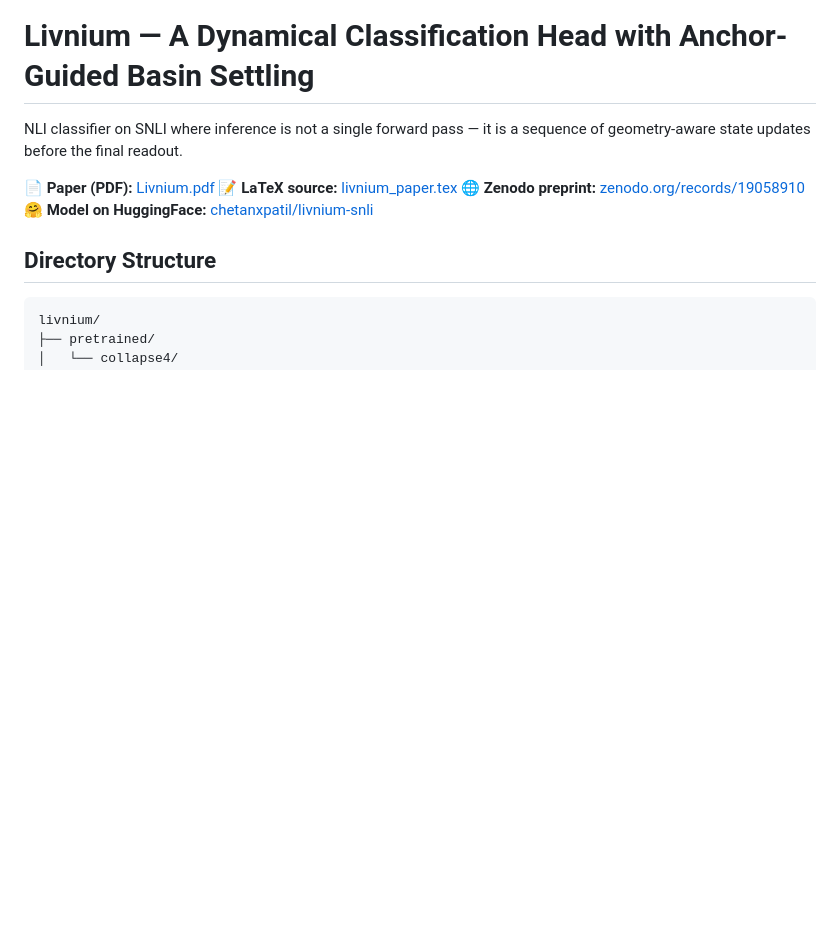
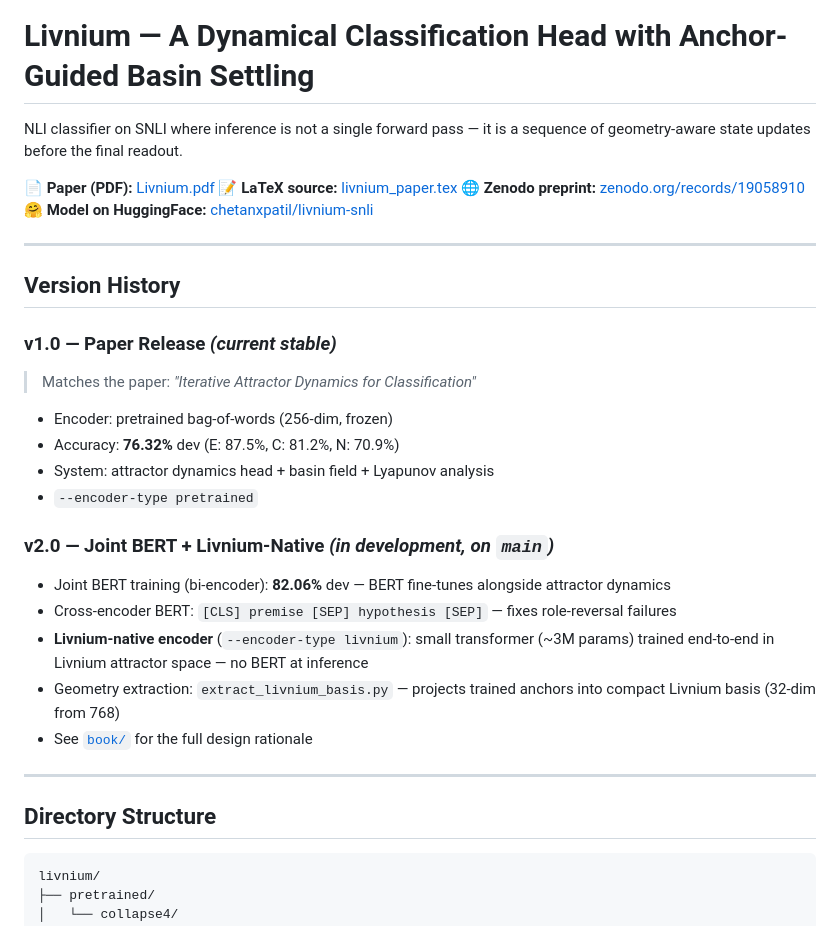
Before and after one commit to chetanxpatil/livnium, a Markdown page: README.md, the part around the change. Rendered like a GitHub page; blank space fills up the shorter version.

Commit message:
Release v1.0 — paper release + v2 development begins
v1.0: attractor dynamics head with pretrained BoW encoder (76.32% SNLI dev).
Matches the paper: Iterative Attractor Dynamics for Classification.

v2 additions on main (not yet released):
- Joint BERT training: 82.06% dev accuracy
- CrossEncoderBERTSNLIEncoder: fixes role-reversal failures
- LivniumNativeEncoder: small transformer (~3M params), no BERT at inference
- extract_livnium_basis.py: projects BERT anchors into compact Livnium basis
- book/page_6: Livnium-native representation design rationale

```diff
--- a/README.md
+++ b/README.md
@@ -50,6 +50,28 @@ NLI classifier on SNLI where inference is not a single forward pass — it is a
 📝 **LaTeX source:** [livnium_paper.tex](https://github.com/chetanxpatil/livnium/blob/main/livnium_paper.tex)
 🌐 **Zenodo preprint:** [zenodo.org/records/19058910](https://zenodo.org/records/19058910)
 🤗 **Model on HuggingFace:** [chetanxpatil/livnium-snli](https://huggingface.co/chetanxpatil/livnium-snli)
+
+---
+
+## Version History
+
+### v1.0 — Paper Release *(current stable)*
+> Matches the paper: *"Iterative Attractor Dynamics for Classification"*
+
+- Encoder: pretrained bag-of-words (256-dim, frozen)
+- Accuracy: **76.32%** dev (E: 87.5%, C: 81.2%, N: 70.9%)
+- System: attractor dynamics head + basin field + Lyapunov analysis
+- `--encoder-type pretrained`
+
+### v2.0 — Joint BERT + Livnium-Native *(in development, on `main`)*
+
+- Joint BERT training (bi-encoder): **82.06%** dev — BERT fine-tunes alongside attractor dynamics
+- Cross-encoder BERT: `[CLS] premise [SEP] hypothesis [SEP]` — fixes role-reversal failures
+- **Livnium-native encoder** (`--encoder-type livnium`): small transformer (~3M params) trained end-to-end in Livnium attractor space — no BERT at inference
+- Geometry extraction: `extract_livnium_basis.py` — projects trained anchors into compact Livnium basis (32-dim from 768)
+- See [`book/`](book/) for the full design rationale
+
+---
 
 ## Directory Structure
 
```
